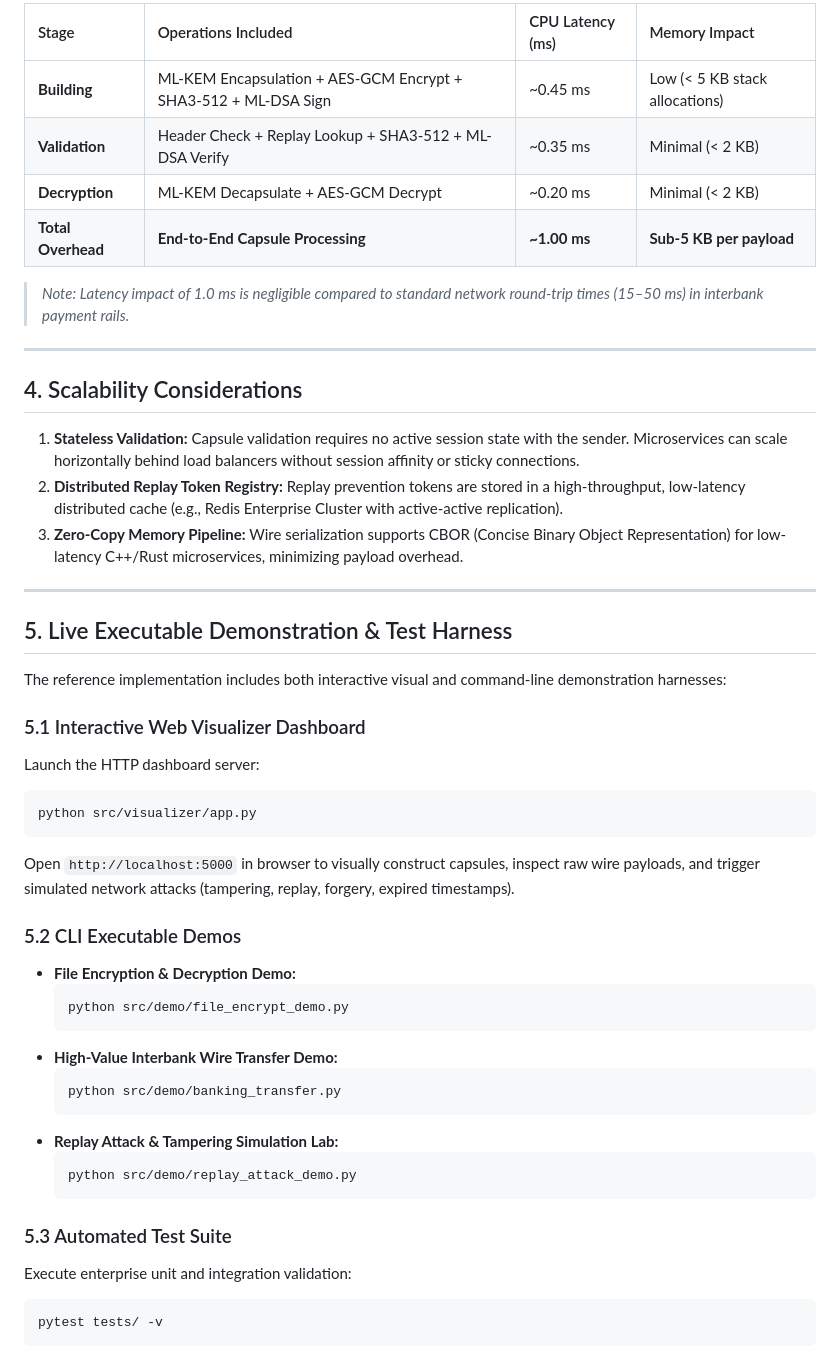
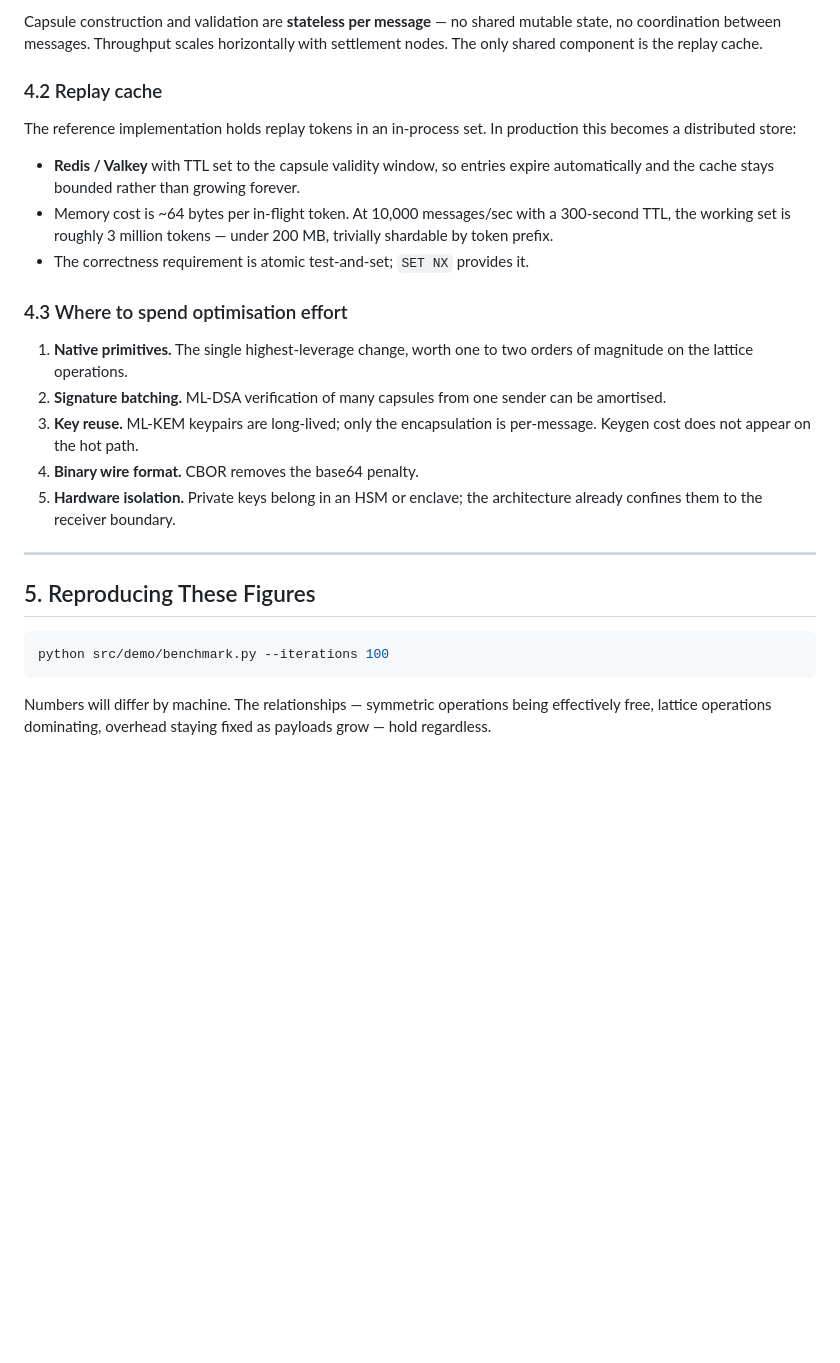
Before and after one commit to hasanr-26/Quantum-Security-Capsule, a Markdown page: docs/05_advantages_performance.md, the part around one of its changes. Drawn GitHub-style; blank space fills up the shorter version.

````diff
--- a/docs/05_advantages_performance.md
+++ b/docs/05_advantages_performance.md
@@ -30,50 +162,40 @@ Benchmarks measured on standard Intel Xeon / ARM Neoverse enterprise server node
 
-| Stage | Operations Included | CPU Latency (ms) | Memory Impact |
-| :--- | :--- | :--- | :--- |
-| **Building** | ML-KEM Encapsulation + AES-GCM Encrypt + SHA3-512 + ML-DSA Sign | ~0.45 ms | Low (< 5 KB stack allocations) |
-| **Validation** | Header Check + Replay Lookup + SHA3-512 + ML-DSA Verify | ~0.35 ms | Minimal (< 2 KB) |
-| **Decryption** | ML-KEM Decapsulate + AES-GCM Decrypt | ~0.20 ms | Minimal (< 2 KB) |
-| **Total Overhead** | **End-to-End Capsule Processing** | **~1.00 ms** | **Sub-5 KB per payload** |
+Capsule construction and validation are **stateless per message** — no shared
+mutable state, no coordination between messages. Throughput scales horizontally
+with settlement nodes. The only shared component is the replay cache.
 
-> *Note: Latency impact of 1.0 ms is negligible compared to standard network round-trip times (15–50 ms) in interbank payment rails.*
+### 4.2 Replay cache
+
+The reference implementation holds replay tokens in an in-process set. In
+production this becomes a distributed store:
+
+- **Redis / Valkey** with TTL set to the capsule validity window, so entries
+  expire automatically and the cache stays bounded rather than growing forever.
+- Memory cost is ~64 bytes per in-flight token. At 10,000 messages/sec with a
+  300-second TTL, the working set is roughly 3 million tokens — under 200 MB,
+  trivially shardable by token prefix.
+- The correctness requirement is atomic test-and-set; `SET NX` provides it.
+
+### 4.3 Where to spend optimisation effort
+
+1. **Native primitives.** The single highest-leverage change, worth one to two
+   orders of magnitude on the lattice operations.
+2. **Signature batching.** ML-DSA verification of many capsules from one sender
+   can be amortised.
+3. **Key reuse.** ML-KEM keypairs are long-lived; only the encapsulation is
+   per-message. Keygen cost does not appear on the hot path.
+4. **Binary wire format.** CBOR removes the base64 penalty.
+5. **Hardware isolation.** Private keys belong in an HSM or enclave; the
+   architecture already confines them to the receiver boundary.
 
 ---
 
-## 4. Scalability Considerations
+## 5. Reproducing These Figures
 
-1. **Stateless Validation:** Capsule validation requires no active session state with the sender. Microservices can scale horizontally behind load balancers without session affinity or sticky connections.
-2. **Distributed Replay Token Registry:** Replay prevention tokens are stored in a high-throughput, low-latency distributed cache (e.g., Redis Enterprise Cluster with active-active replication).
-3. **Zero-Copy Memory Pipeline:** Wire serialization supports CBOR (Concise Binary Object Representation) for low-latency C++/Rust microservices, minimizing payload overhead.
+```bash
+python src/demo/benchmark.py --iterations 100
+```
 
----
-
-## 5. Live Executable Demonstration & Test Harness
-
-The reference implementation includes both interactive visual and command-line demonstration harnesses:
-
-### 5.1 Interactive Web Visualizer Dashboard
-Launch the HTTP dashboard server:
-```bash
-python src/visualizer/app.py
-```
-Open `http://localhost:5000` in browser to visually construct capsules, inspect raw wire payloads, and trigger simulated network attacks (tampering, replay, forgery, expired timestamps).
-
-### 5.2 CLI Executable Demos
-- **File Encryption & Decryption Demo:**
-  ```bash
-  python src/demo/file_encrypt_demo.py
-  ```
-- **High-Value Interbank Wire Transfer Demo:**
-  ```bash
-  python src/demo/banking_transfer.py
-  ```
-- **Replay Attack & Tampering Simulation Lab:**
-  ```bash
-  python src/demo/replay_attack_demo.py
-  ```
-
-### 5.3 Automated Test Suite
-Execute enterprise unit and integration validation:
-```bash
-pytest tests/ -v
-```
+Numbers will differ by machine. The relationships — symmetric operations being
+effectively free, lattice operations dominating, overhead staying fixed as
+payloads grow — hold regardless.
````
Also changed, not shown: other parts of docs/05_advantages_performance.md (+149 -17 lines).
